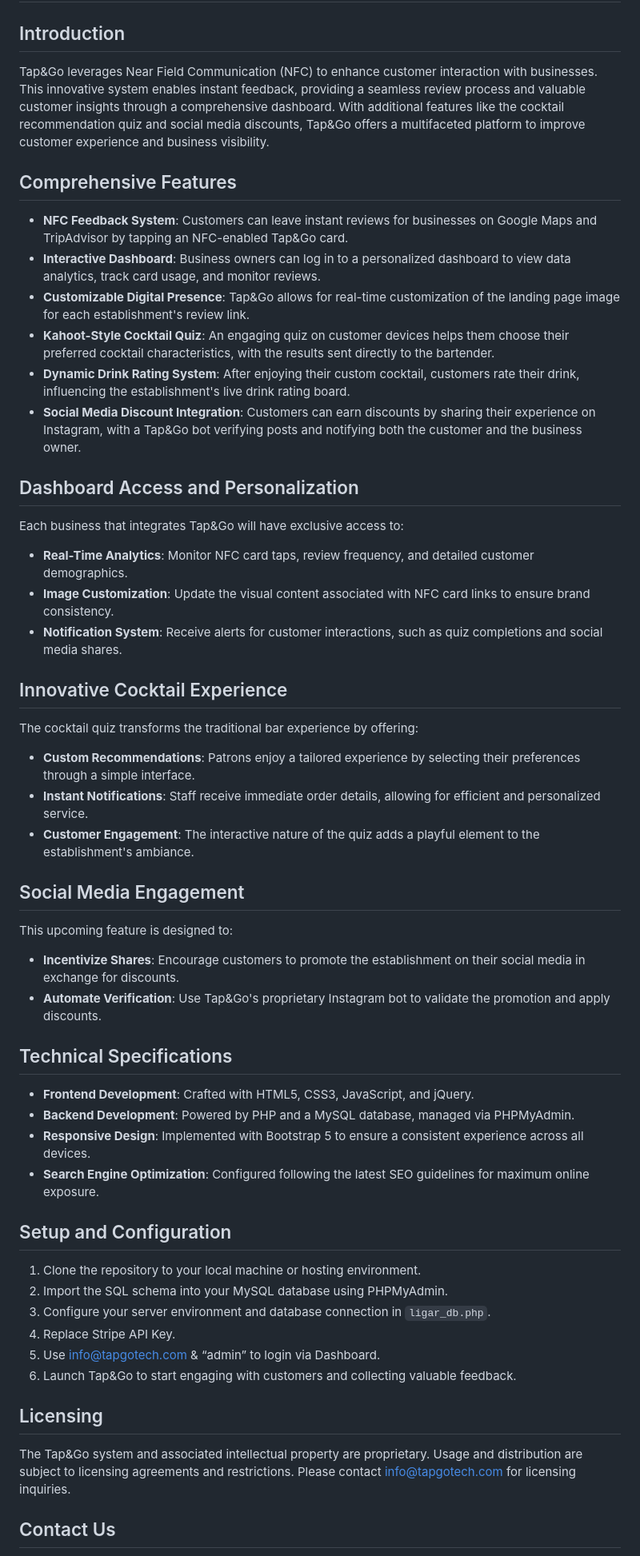
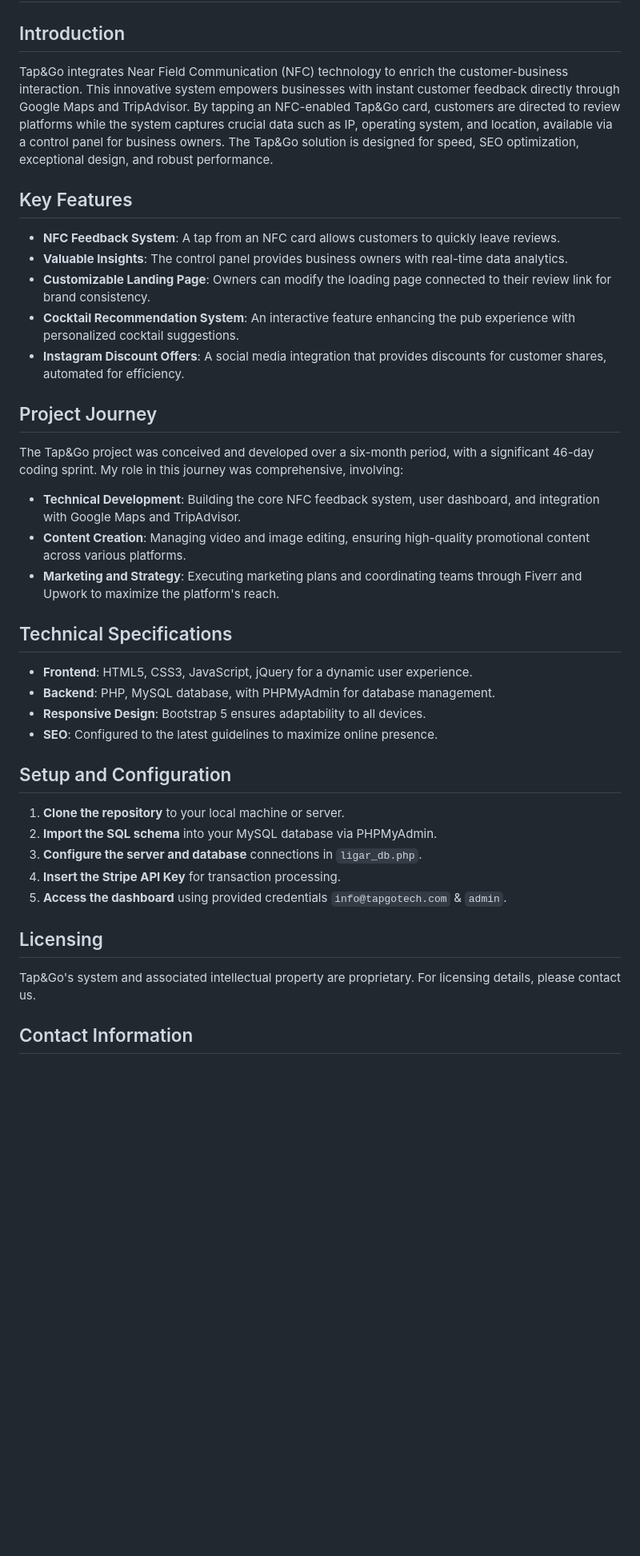
Before and after one commit to bakill3/Tap_and_Go, a Markdown page: README.md, the part around the change printed below. Shown: that part at 80% size. GitHub-like rendering; blank space fills up the shorter version.

```diff
--- a/README.md
+++ b/README.md
@@ -2,59 +2,42 @@
 
 ## Introduction
 
-Tap&Go leverages Near Field Communication (NFC) to enhance customer interaction with businesses. This innovative system enables instant feedback, providing a seamless review process and valuable customer insights through a comprehensive dashboard. With additional features like the cocktail recommendation quiz and social media discounts, Tap&Go offers a multifaceted platform to improve customer experience and business visibility.
+Tap&Go integrates Near Field Communication (NFC) technology to enrich the customer-business interaction. This innovative system empowers businesses with instant customer feedback directly through Google Maps and TripAdvisor. By tapping an NFC-enabled Tap&Go card, customers are directed to review platforms while the system captures crucial data such as IP, operating system, and location, available via a control panel for business owners. The Tap&Go solution is designed for speed, SEO optimization, exceptional design, and robust performance.
 
-## Comprehensive Features
+## Key Features
 
-- **NFC Feedback System**: Customers can leave instant reviews for businesses on Google Maps and TripAdvisor by tapping an NFC-enabled Tap&Go card.
-- **Interactive Dashboard**: Business owners can log in to a personalized dashboard to view data analytics, track card usage, and monitor reviews.
-- **Customizable Digital Presence**: Tap&Go allows for real-time customization of the landing page image for each establishment's review link.
-- **Kahoot-Style Cocktail Quiz**: An engaging quiz on customer devices helps them choose their preferred cocktail characteristics, with the results sent directly to the bartender.
-- **Dynamic Drink Rating System**: After enjoying their custom cocktail, customers rate their drink, influencing the establishment's live drink rating board.
-- **Social Media Discount Integration**: Customers can earn discounts by sharing their experience on Instagram, with a Tap&Go bot verifying posts and notifying both the customer and the business owner.
+- **NFC Feedback System**: A tap from an NFC card allows customers to quickly leave reviews.
+- **Valuable Insights**: The control panel provides business owners with real-time data analytics.
+- **Customizable Landing Page**: Owners can modify the loading page connected to their review link for brand consistency.
+- **Cocktail Recommendation System**: An interactive feature enhancing the pub experience with personalized cocktail suggestions.
+- **Instagram Discount Offers**: A social media integration that provides discounts for customer shares, automated for efficiency.
 
-## Dashboard Access and Personalization
+## Project Journey
 
-Each business that integrates Tap&Go will have exclusive access to:
+The Tap&Go project was conceived and developed over a six-month period, with a significant 46-day coding sprint. My role in this journey was comprehensive, involving:
 
-- **Real-Time Analytics**: Monitor NFC card taps, review frequency, and detailed customer demographics.
-- **Image Customization**: Update the visual content associated with NFC card links to ensure brand consistency.
-- **Notification System**: Receive alerts for customer interactions, such as quiz completions and social media shares.
-
-## Innovative Cocktail Experience
-
-The cocktail quiz transforms the traditional bar experience by offering:
-
-- **Custom Recommendations**: Patrons enjoy a tailored experience by selecting their preferences through a simple interface.
-- **Instant Notifications**: Staff receive immediate order details, allowing for efficient and personalized service.
-- **Customer Engagement**: The interactive nature of the quiz adds a playful element to the establishment's ambiance.
-
-## Social Media Engagement
-
-This upcoming feature is designed to:
-
-- **Incentivize Shares**: Encourage customers to promote the establishment on their social media in exchange for discounts.
-- **Automate Verification**: Use Tap&Go's proprietary Instagram bot to validate the promotion and apply discounts.
+- **Technical Development**: Building the core NFC feedback system, user dashboard, and integration with Google Maps and TripAdvisor.
+- **Content Creation**: Managing video and image editing, ensuring high-quality promotional content across various platforms.
+- **Marketing and Strategy**: Executing marketing plans and coordinating teams through Fiverr and Upwork to maximize the platform's reach.
 
 ## Technical Specifications
 
-- **Frontend Development**: Crafted with HTML5, CSS3, JavaScript, and jQuery.
-- **Backend Development**: Powered by PHP and a MySQL database, managed via PHPMyAdmin.
-- **Responsive Design**: Implemented with Bootstrap 5 to ensure a consistent experience across all devices.
-- **Search Engine Optimization**: Configured following the latest SEO guidelines for maximum online exposure.
+- **Frontend**: HTML5, CSS3, JavaScript, jQuery for a dynamic user experience.
+- **Backend**: PHP, MySQL database, with PHPMyAdmin for database management.
+- **Responsive Design**: Bootstrap 5 ensures adaptability to all devices.
+- **SEO**: Configured to the latest guidelines to maximize online presence.
 
 ## Setup and Configuration
 
-1. Clone the repository to your local machine or hosting environment.
-2. Import the SQL schema into your MySQL database using PHPMyAdmin.
-3. Configure your server environment and database connection in `ligar_db.php`.
-4. Replace Stripe API Key.
-5. Use info@tapgotech.com & “admin” to login via Dashboard.
-6. Launch Tap&Go to start engaging with customers and collecting valuable feedback.
+1. **Clone the repository** to your local machine or server.
+2. **Import the SQL schema** into your MySQL database via PHPMyAdmin.
+3. **Configure the server and database** connections in `ligar_db.php`.
+4. **Insert the Stripe API Key** for transaction processing.
+5. **Access the dashboard** using provided credentials `info@tapgotech.com` & `admin`.
 
 ## Licensing
 
-The Tap&Go system and associated intellectual property are proprietary. Usage and distribution are subject to licensing agreements and restrictions. Please contact [info@tapgotech.com](mailto:info@tapgotech.com) for licensing inquiries.
+Tap&Go's system and associated intellectual property are proprietary. For licensing details, please contact us.
 
-## Contact Us
+## Contact Information
 
```
Also changed, not shown: other parts of README.md (+9 -2 lines).
